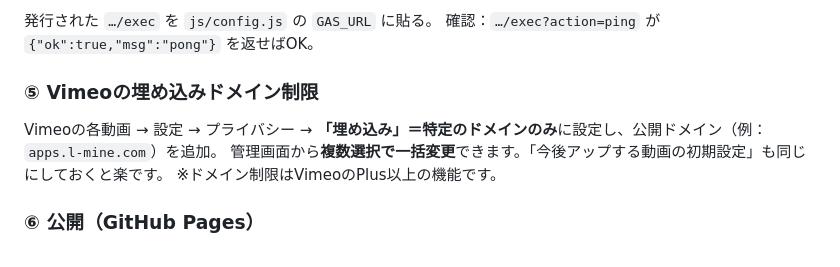
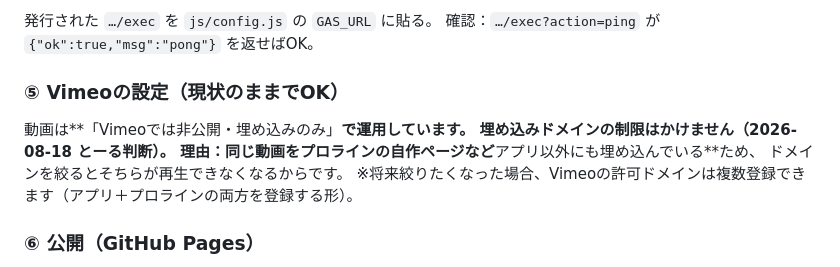
Before and after one commit to lmine-apps/rionjuku-app, a Markdown page: README.md, the part around the change. Drawn GitHub-style.

Commit message:
READMEを更新（Vimeoはドメイン制限をかけない方針）

```diff
--- a/README.md
+++ b/README.md
@@ -88,11 +88,12 @@ ONのままだと、URLを知っている人が外部から中身を読めてし
 発行された `…/exec` を `js/config.js` の `GAS_URL` に貼る。
 確認：`…/exec?action=ping` が `{"ok":true,"msg":"pong"}` を返せばOK。
 
-### ⑤ Vimeoの埋め込みドメイン制限
-Vimeoの各動画 → 設定 → プライバシー → **「埋め込み」＝特定のドメインのみ**に設定し、公開ドメイン（例：`apps.l-mine.com`）を追加。
-管理画面から**複数選択で一括変更**できます。「今後アップする動画の初期設定」も同じにしておくと楽です。
-※ドメイン制限はVimeoのPlus以上の機能です。
-
+### ⑤ Vimeoの設定（現状のままでOK）
+動画は**「Vimeoでは非公開・埋め込みのみ」**で運用しています。
+**埋め込みドメインの制限はかけません**（2026-08-18 とーる判断）。
+理由：同じ動画をプロラインの自作ページなど**アプリ以外にも埋め込んでいる**ため、
+ドメインを絞るとそちらが再生できなくなるからです。
+※将来絞りたくなった場合、Vimeoの許可ドメインは複数登録できます（アプリ＋プロラインの両方を登録する形）。
 ### ⑥ 公開（GitHub Pages）
 `lmine-apps` のリポジトリに置いて公開します（神谷さん案件と同じ置き場所）。
 公開URLの例：`https://apps.l-mine.com/rionjuku-app/`
```
